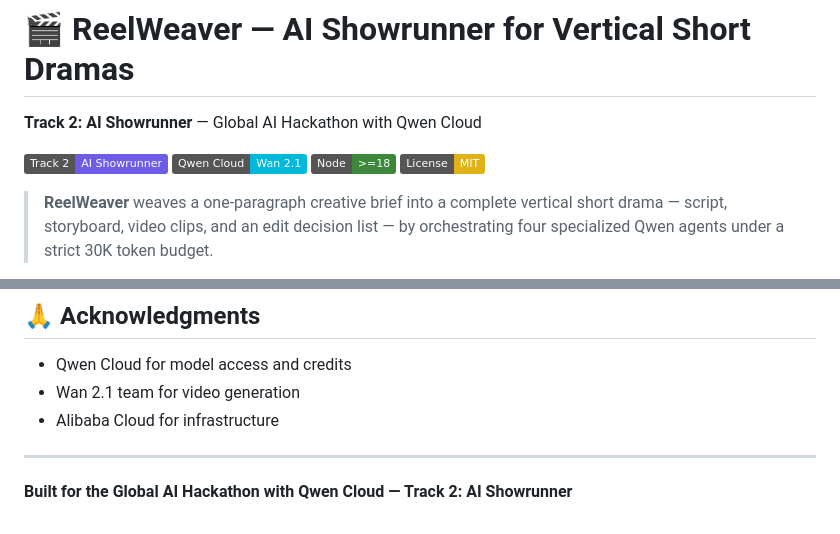
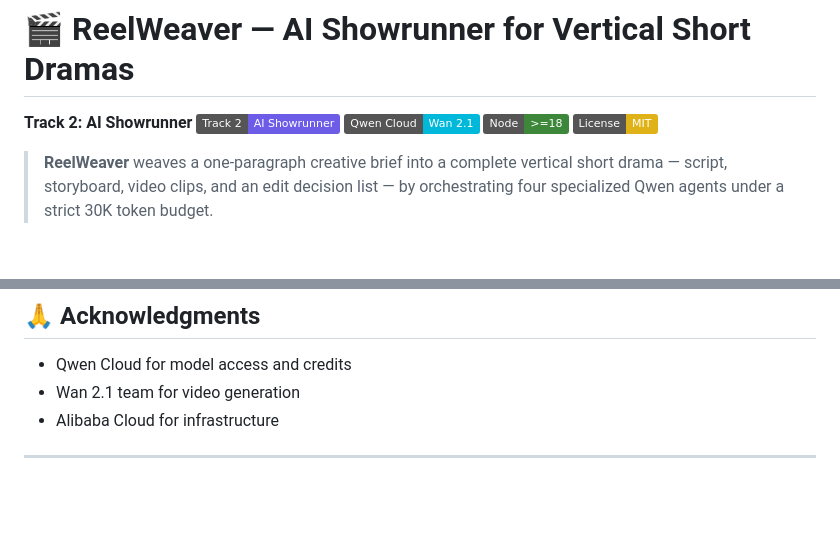
Before and after one commit to girishkhanna44/ReelWeaver, a Markdown page: README.md, 2 parts joined by grey strips. GitHub-like rendering; badges without logos; blank space fills up the shorter version.

```diff
--- a/README.md
+++ b/README.md
@@ -1,7 +1,6 @@
 # 🎬 ReelWeaver — AI Showrunner for Vertical Short Dramas
 
-**Track 2: AI Showrunner** — Global AI Hackathon with Qwen Cloud
-
+**Track 2: AI Showrunner**
 [![Track](https://img.shields.io/badge/Track%202-AI%20Showrunner-6C5CE7)](https://github.com/girishkhanna44/ReelWeaver)
 [![Qwen Cloud](https://img.shields.io/badge/Qwen%20Cloud-Wan%202.1-00B8D9)](https://dashscope.aliyuncs.com/)
 [![Node](https://img.shields.io/badge/Node-%3E%3D18-3C873A)](https://nodejs.org/)
@@ -223,5 +222,3 @@ MIT License — see [LICENSE](LICENSE)
 - Alibaba Cloud for infrastructure
 
 ---
-
-**Built for the Global AI Hackathon with Qwen Cloud — Track 2: AI Showrunner**
```
